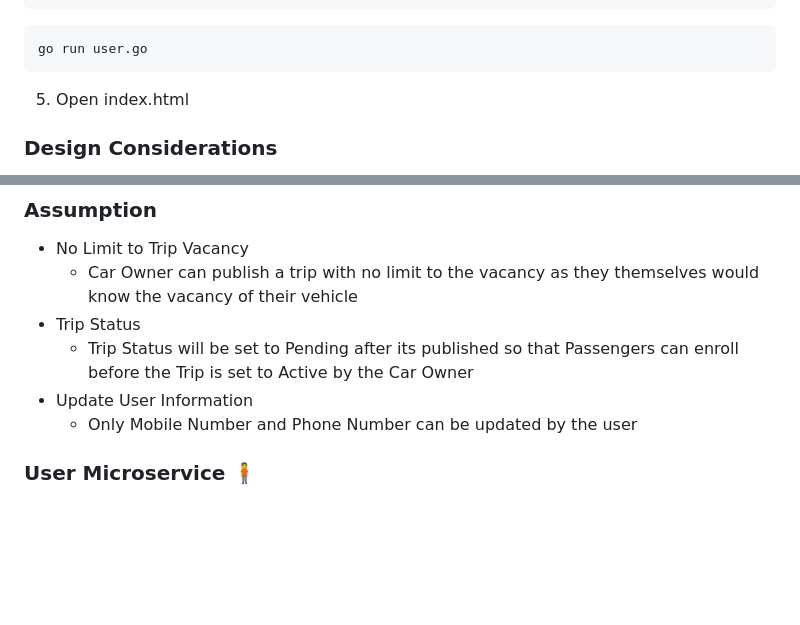
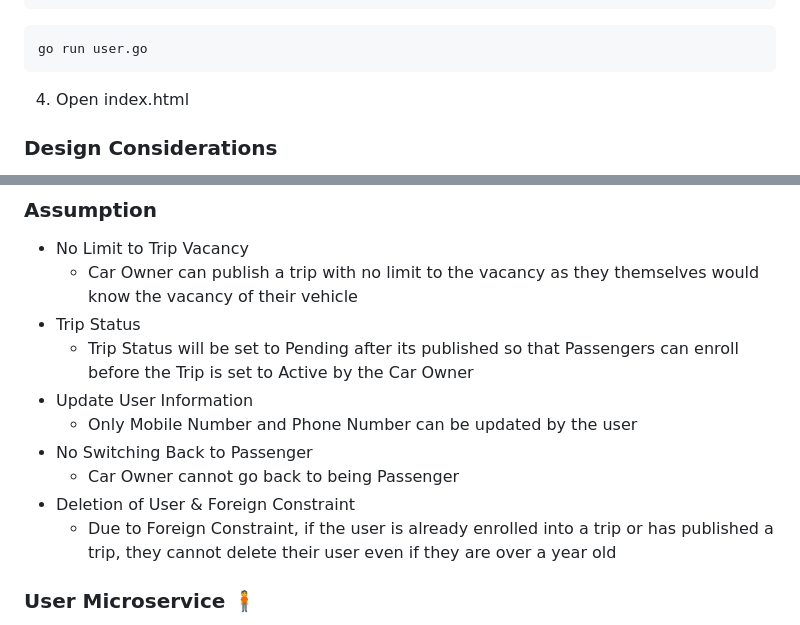
Before and after one commit to simon912/ETI-Assignment-1, a Markdown page: README.md, 2 parts joined by grey strips. Drawn GitHub-style; blank space fills up the shorter version.

````diff
--- a/README.md
+++ b/README.md
@@ -28,7 +28,7 @@ cd microservice/user
 ```
 go run user.go
 ```
-5. Open index.html
+4. Open index.html
 
 ### Design Considerations
 The backend is split into two Microservices that do separate functions. Each Microservice has their own role and responsbility to fulfill while being linked to each other.
@@ -42,6 +42,10 @@ The frontend and backend are integrated through the use of REST APIs.
   * Trip Status will be set to Pending after its published so that Passengers can enroll before the Trip is set to Active by the Car Owner
 * Update User Information
   * Only Mobile Number and Phone Number can be updated by the user
+* No Switching Back to Passenger
+  * Car Owner cannot go back to being Passenger
+* Deletion of User & Foreign Constraint
+  * Due to Foreign Constraint, if the user is already enrolled into a trip or has published a trip, they cannot delete their user even if they are over a year old
 ### User Microservice 🧍
 The **User Microservice** is designed to handle operations that mainly involves the User (Passenger & Car Owner).
 The following operations as well as the condition for them to work are:
````
